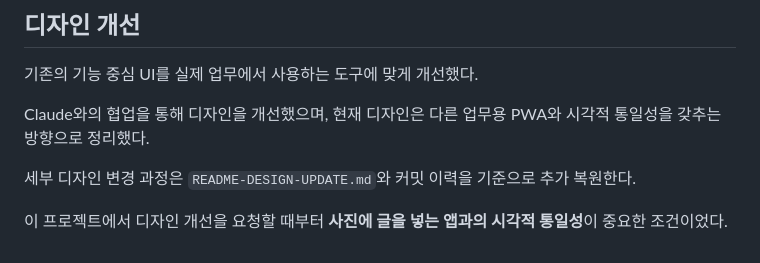
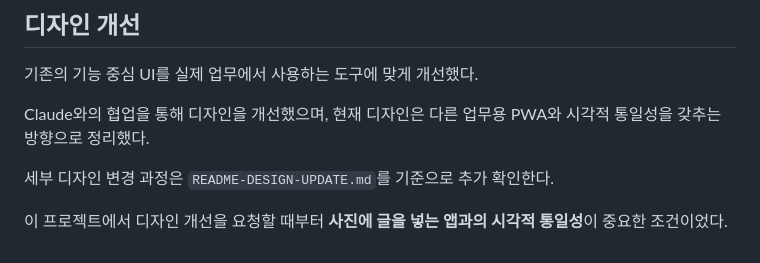
Before and after one commit to unnitti/text_ext2_pwa, a Markdown page: CHANGELOG.md, the part around the change. GitHub-like rendering.

Commit message:
Revise design change documentation in CHANGELOG
Updated the wording for design change documentation.

```diff
--- a/CHANGELOG.md
+++ b/CHANGELOG.md
@@ -85,7 +85,7 @@ Live Text가 상품코드를 `9자리 + 공백 + 3자리`처럼 분리해서 인
 
 Claude와의 협업을 통해 디자인을 개선했으며, 현재 디자인은 다른 업무용 PWA와 시각적 통일성을 갖추는 방향으로 정리했다.
 
-세부 디자인 변경 과정은 `README-DESIGN-UPDATE.md`와 커밋 이력을 기준으로 추가 복원한다.
+세부 디자인 변경 과정은 `README-DESIGN-UPDATE.md`를 기준으로 추가 확인한다.
 
 
 이 프로젝트에서 디자인 개선을 요청할 때부터 **사진에 글을 넣는 앱과의 시각적 통일성**이 중요한 조건이었다.
```
